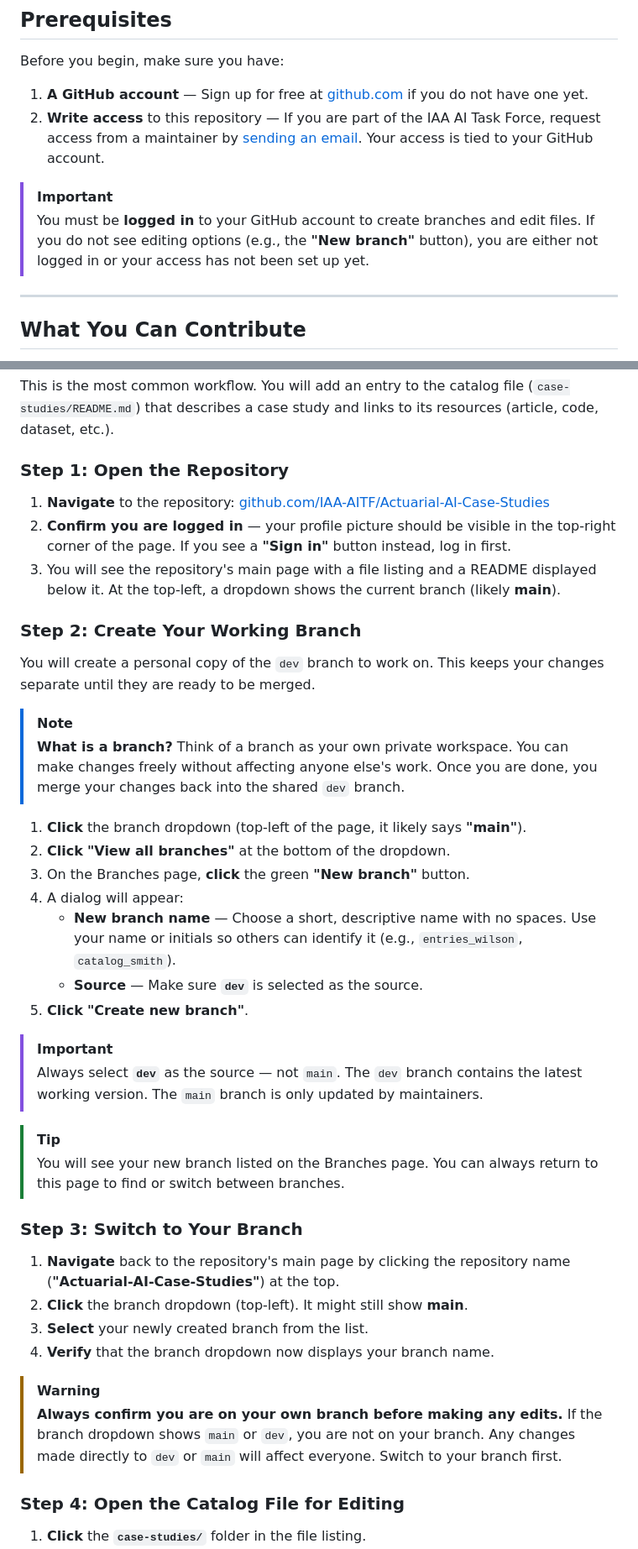
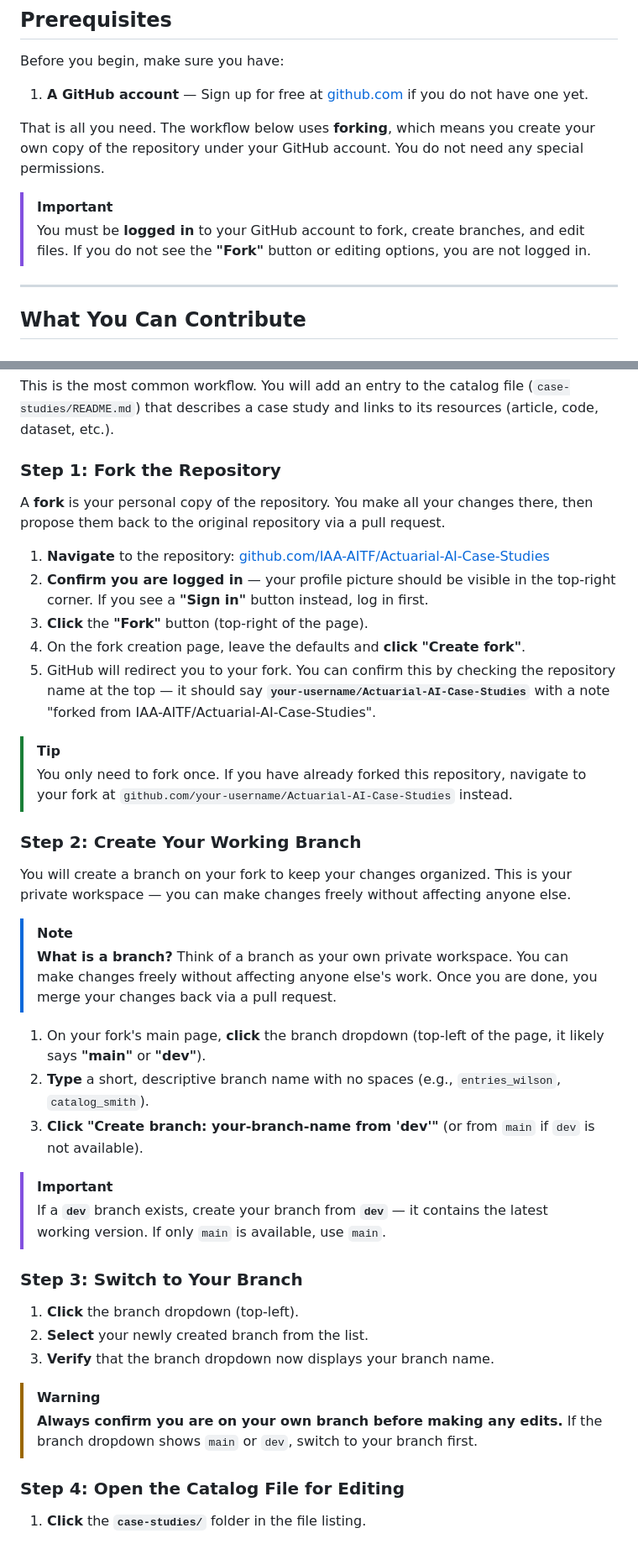
Before and after one commit to IAA-AITF/Actuarial-AI-Case-Studies, a Markdown page: CONTRIBUTING.md, 2 parts joined by grey strips. Shown at 84% size. GitHub-like rendering.

Commit message:
Update CONTRIBUTING.md
Updated contributing guidelines to clarify forking and branch creation process.

```diff
--- a/CONTRIBUTING.md
+++ b/CONTRIBUTING.md
@@ -12,10 +12,11 @@ Thank you for your interest in contributing! This guide walks you through the en
 Before you begin, make sure you have:
 
 1. **A GitHub account** — Sign up for free at [github.com](https://github.com/signup) if you do not have one yet.
-2. **Write access** to this repository — If you are part of the IAA AI Task Force, request access from a maintainer by [sending an email](mailto:simon.hatzesberger@gmail.com). Your access is tied to your GitHub account.
+
+That is all you need. The workflow below uses **forking**, which means you create your own copy of the repository under your GitHub account. You do not need any special permissions.
 
 > [!IMPORTANT]
-> You must be **logged in** to your GitHub account to create branches and edit files. If you do not see editing options (e.g., the **"New branch"** button), you are either not logged in or your access has not been set up yet.
+> You must be **logged in** to your GitHub account to fork, create branches, and edit files. If you do not see the **"Fork"** button or editing options, you are not logged in.
 
 ---
 
@@ -31,42 +32,41 @@ Before you begin, make sure you have:
 
 This is the most common workflow. You will add an entry to the catalog file (`case-studies/README.md`) that describes a case study and links to its resources (article, code, dataset, etc.).
 
-### Step 1: Open the Repository
+### Step 1: Fork the Repository
+
+A **fork** is your personal copy of the repository. You make all your changes there, then propose them back to the original repository via a pull request.
 
 1. **Navigate** to the repository: [github.com/IAA-AITF/Actuarial-AI-Case-Studies](https://github.com/IAA-AITF/Actuarial-AI-Case-Studies)
-2. **Confirm you are logged in** — your profile picture should be visible in the top-right corner of the page. If you see a **"Sign in"** button instead, log in first.
-3. You will see the repository's main page with a file listing and a README displayed below it. At the top-left, a dropdown shows the current branch (likely **main**).
+2. **Confirm you are logged in** — your profile picture should be visible in the top-right corner. If you see a **"Sign in"** button instead, log in first.
+3. **Click** the **"Fork"** button (top-right of the page).
+4. On the fork creation page, leave the defaults and **click** **"Create fork"**.
+5. GitHub will redirect you to your fork. You can confirm this by checking the repository name at the top — it should say **`your-username/Actuarial-AI-Case-Studies`** with a note "forked from IAA-AITF/Actuarial-AI-Case-Studies".
+
+> [!TIP]
+> You only need to fork once. If you have already forked this repository, navigate to your fork at `github.com/your-username/Actuarial-AI-Case-Studies` instead.
 
 ### Step 2: Create Your Working Branch
 
-You will create a personal copy of the `dev` branch to work on. This keeps your changes separate until they are ready to be merged.
+You will create a branch on your fork to keep your changes organized. This is your private workspace — you can make changes freely without affecting anyone else.
 
 > [!NOTE]
-> **What is a branch?** Think of a branch as your own private workspace. You can make changes freely without affecting anyone else's work. Once you are done, you merge your changes back into the shared `dev` branch.
+> **What is a branch?** Think of a branch as your own private workspace. You can make changes freely without affecting anyone else's work. Once you are done, you merge your changes back via a pull request.
 
-1. **Click** the branch dropdown (top-left of the page, it likely says **"main"**).
-2. **Click** **"View all branches"** at the bottom of the dropdown.
-3. On the Branches page, **click** the green **"New branch"** button.
-4. A dialog will appear:
-   - **New branch name** — Choose a short, descriptive name with no spaces. Use your name or initials so others can identify it (e.g., `entries_wilson`, `catalog_smith`).
-   - **Source** — Make sure **`dev`** is selected as the source.
-5. **Click** **"Create new branch"**.
+1. On your fork's main page, **click** the branch dropdown (top-left of the page, it likely says **"main"** or **"dev"**).
+2. **Type** a short, descriptive branch name with no spaces (e.g., `entries_wilson`, `catalog_smith`).
+3. **Click** **"Create branch: your-branch-name from 'dev'"** (or from `main` if `dev` is not available).
 
 > [!IMPORTANT]
-> Always select **`dev`** as the source — not `main`. The `dev` branch contains the latest working version. The `main` branch is only updated by maintainers.
-
-> [!TIP]
-> You will see your new branch listed on the Branches page. You can always return to this page to find or switch between branches.
+> If a **`dev`** branch exists, create your branch from **`dev`** — it contains the latest working version. If only `main` is available, use `main`.
 
 ### Step 3: Switch to Your Branch
 
-1. **Navigate** back to the repository's main page by clicking the repository name (**"Actuarial-AI-Case-Studies"**) at the top.
-2. **Click** the branch dropdown (top-left). It might still show **main**.
-3. **Select** your newly created branch from the list.
-4. **Verify** that the branch dropdown now displays your branch name.
+1. **Click** the branch dropdown (top-left).
+2. **Select** your newly created branch from the list.
+3. **Verify** that the branch dropdown now displays your branch name.
 
 > [!WARNING]
-> **Always confirm you are on your own branch before making any edits.** If the branch dropdown shows `main` or `dev`, you are not on your branch. Any changes made directly to `dev` or `main` will affect everyone. Switch to your branch first.
+> **Always confirm you are on your own branch before making any edits.** If the branch dropdown shows `main` or `dev`, switch to your branch first.
 
 ### Step 4: Open the Catalog File for Editing
 
```
Also changed, not shown: other parts of CONTRIBUTING.md (+49 -23 lines).
